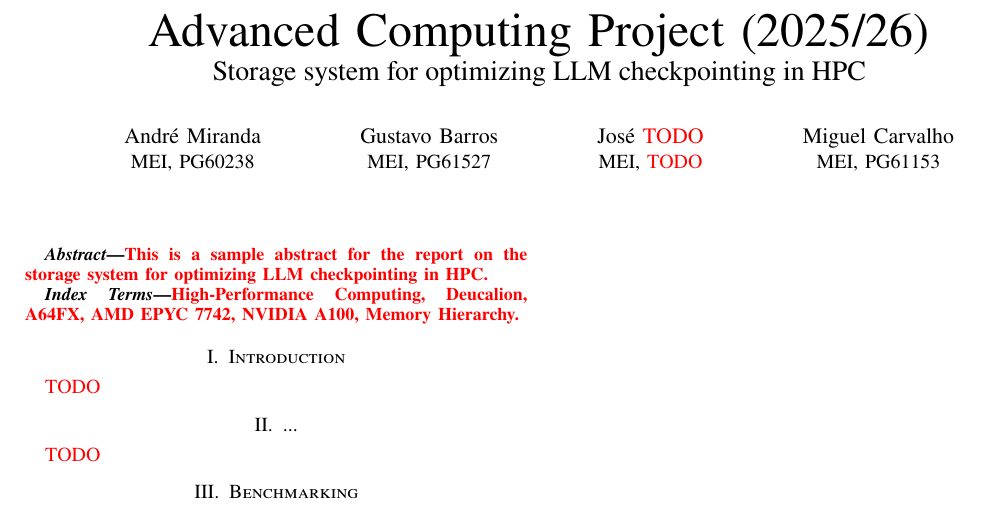
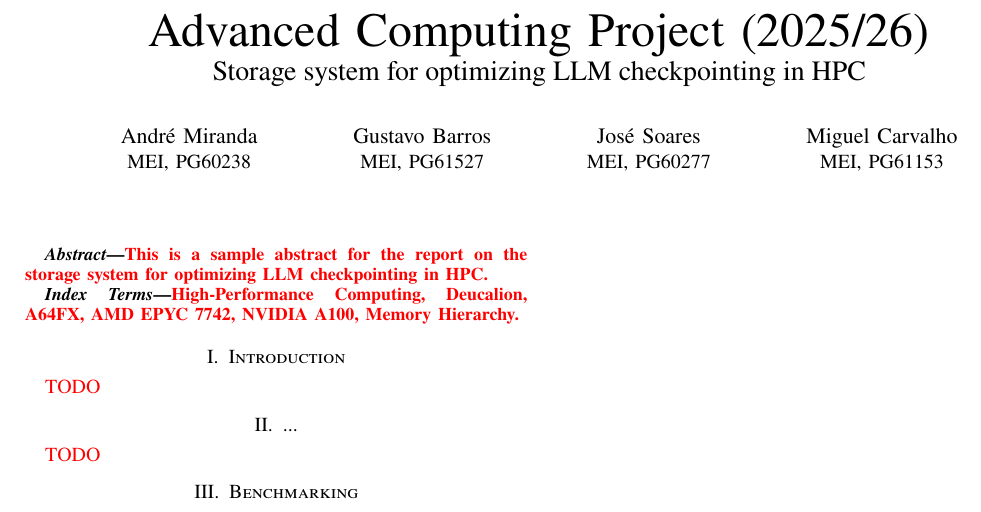
Before and after one commit to zeeesoares/ca_project, a LaTeX paper (report/main.tex): part of the page, cut so that both start at the same text. Compiled offline with pdfLaTeX.

Commit message:
feat: updated PLAN

```diff
--- a/report/main.tex
+++ b/report/main.tex
@@ -16,8 +16,8 @@
     \IEEEauthorblockN{Gustavo Barros}
     \IEEEauthorblockA{MEI, PG61527}
     \and
-    \IEEEauthorblockN{José \red{TODO}}
-    \IEEEauthorblockA{MEI, \red{TODO}}
+    \IEEEauthorblockN{José Soares}
+    \IEEEauthorblockA{MEI, PG60277}
     \and
     \IEEEauthorblockN{Miguel Carvalho}
     \IEEEauthorblockA{MEI, PG61153}
```
